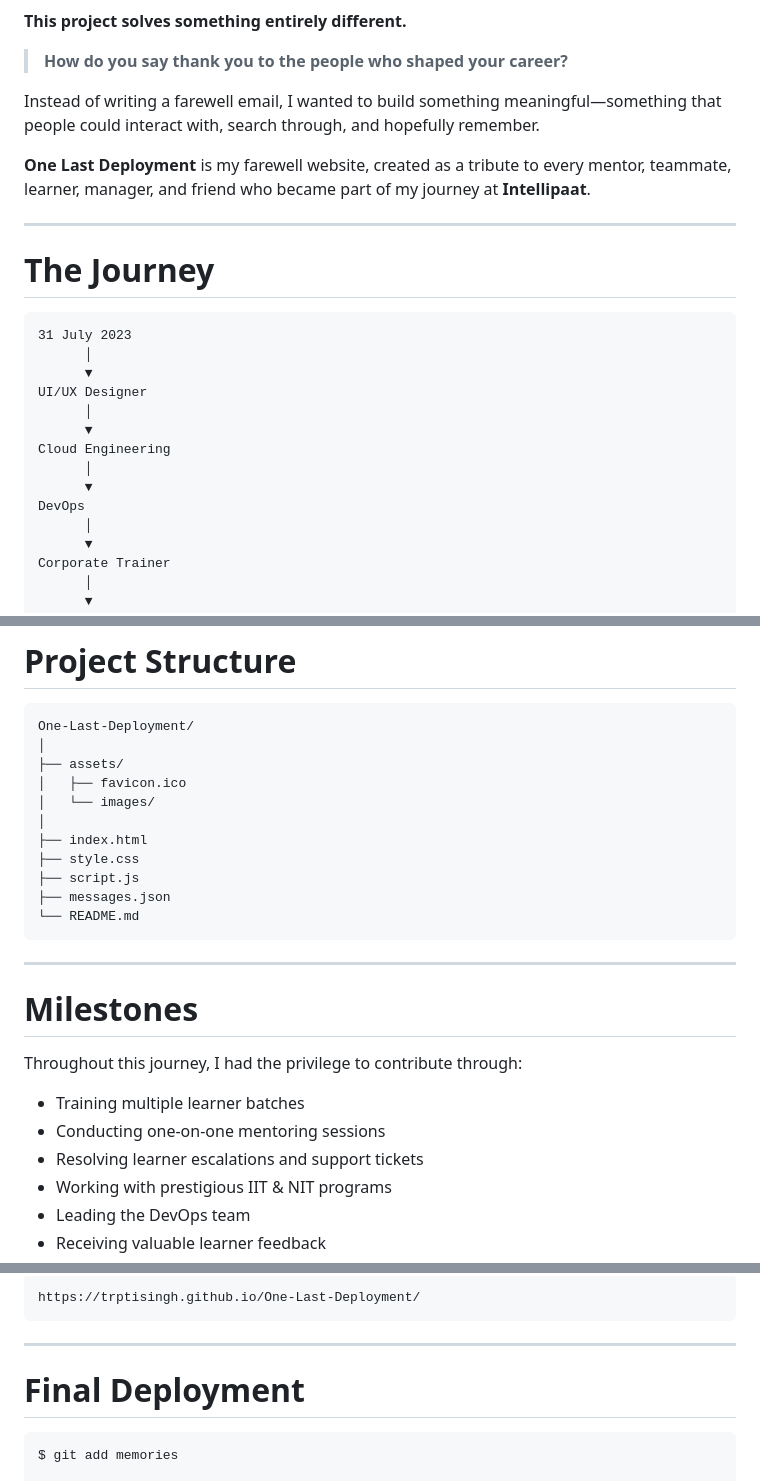
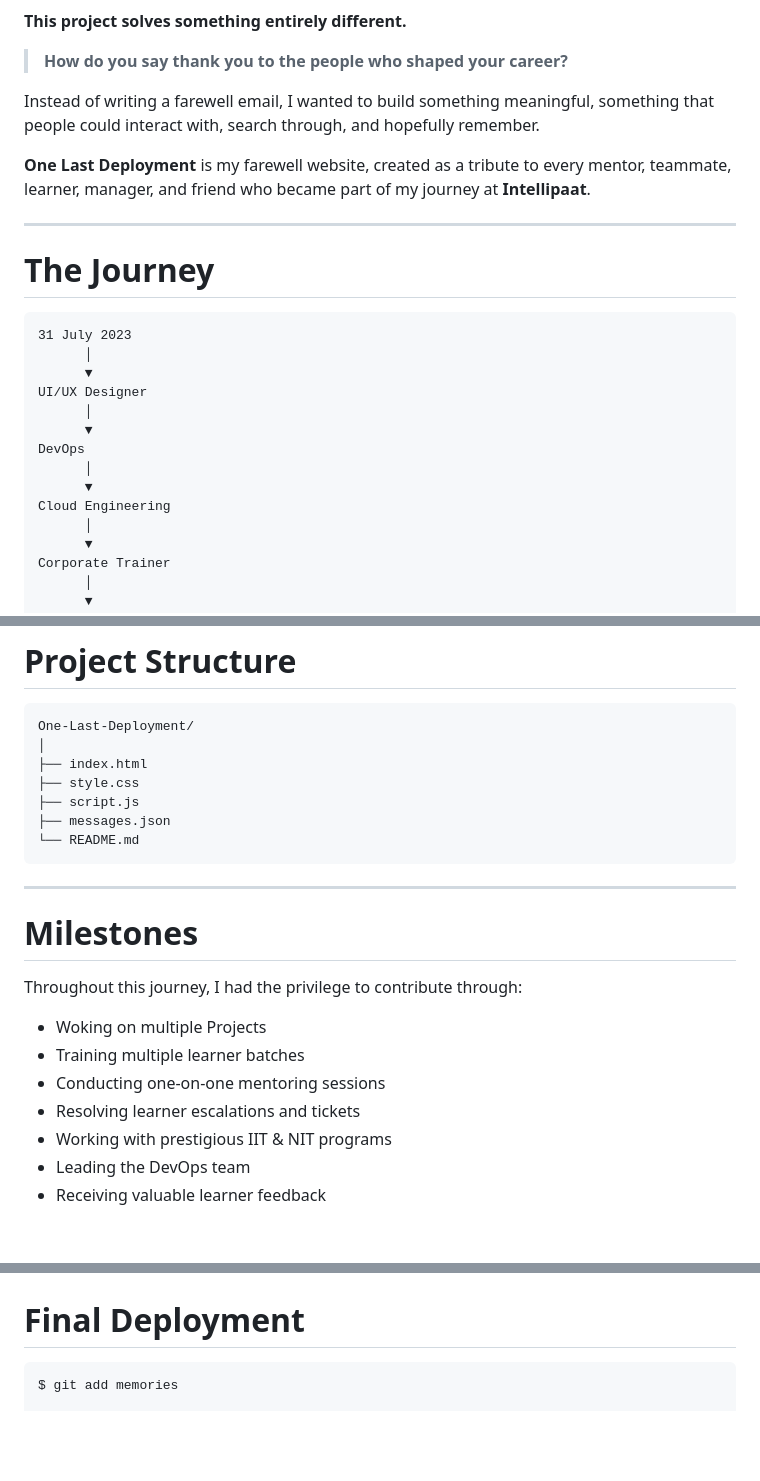
Before and after one commit to Trptisingh/One-Last-Deployment, a Markdown page: README.md, 3 parts joined by grey strips. Rendered like a GitHub page; blank space fills up the shorter version.

````diff
--- a/README.md
+++ b/README.md
@@ -31,7 +31,7 @@ Some simplify infrastructure.
 
 > **How do you say thank you to the people who shaped your career?**
 
-Instead of writing a farewell email, I wanted to build something meaningful—something that people could interact with, search through, and hopefully remember.
+Instead of writing a farewell email, I wanted to build something meaningful, something that people could interact with, search through, and hopefully remember.
 
 **One Last Deployment** is my farewell website, created as a tribute to every mentor, teammate, learner, manager, and friend who became part of my journey at **Intellipaat**.
 
@@ -46,10 +46,10 @@ Instead of writing a farewell email, I wanted to build something meaningful—so
 UI/UX Designer
       │
       ▼
-Cloud Engineering
+DevOps
       │
       ▼
-DevOps
+Cloud Engineering
       │
       ▼
 Corporate Trainer
@@ -118,10 +118,6 @@ This project was created with four simple goals.
 ```text
 One-Last-Deployment/
 │
-├── assets/
-│   ├── favicon.ico
-│   └── images/
-│
 ├── index.html
 ├── style.css
 ├── script.js
@@ -135,9 +131,10 @@ One-Last-Deployment/
 
 Throughout this journey, I had the privilege to contribute through:
 
+- Woking on multiple Projects
 - Training multiple learner batches
 - Conducting one-on-one mentoring sessions
-- Resolving learner escalations and support tickets
+- Resolving learner escalations and tickets
 - Working with prestigious IIT & NIT programs
 - Leading the DevOps team
 - Receiving valuable learner feedback
@@ -192,9 +189,5 @@ Example:
 
-```
-https://trptisingh.github.io/One-Last-Deployment/
-```
-
----
+</div>
 
 # Final Deployment
 
````
Also changed, not shown: other parts of README.md (+7 -7 lines).
